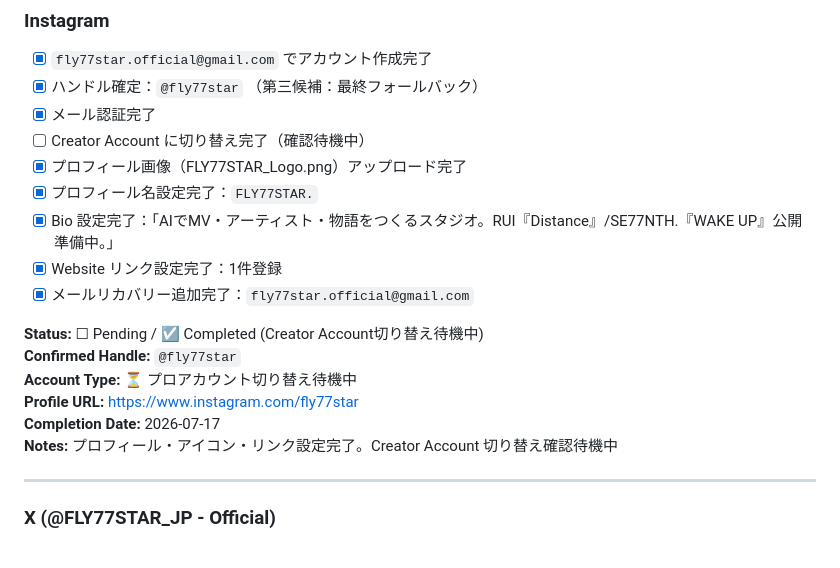
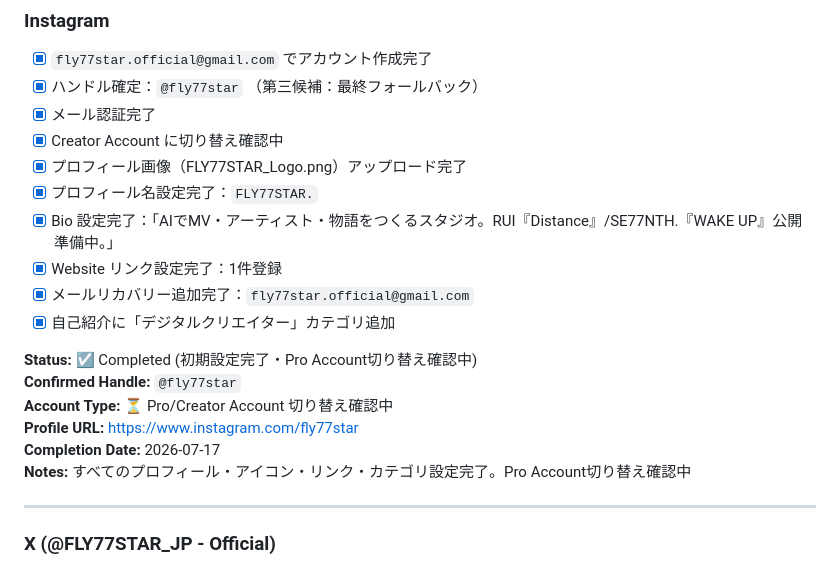
Before and after one commit to flymcu1982/FLY77STAR, a Markdown page: Edit/SNS_YU_APPROVAL_CHECKLIST.md, the part around the change. Rendered like a GitHub page.

```diff
--- a/Edit/SNS_YU_APPROVAL_CHECKLIST.md
+++ b/Edit/SNS_YU_APPROVAL_CHECKLIST.md
@@ -57,19 +57,20 @@ FLY77STAR. の全SNSプラットフォーム実装について、YU が実装完
 - [x] `fly77star.official@gmail.com` でアカウント作成完了
 - [x] ハンドル確定：`@fly77star` （第三候補：最終フォールバック）
 - [x] メール認証完了
-- [ ] Creator Account に切り替え完了（確認待機中）
+- [x] Creator Account に切り替え確認中
 - [x] プロフィール画像（FLY77STAR_Logo.png）アップロード完了
 - [x] プロフィール名設定完了：`FLY77STAR.`
 - [x] Bio 設定完了：「AIでMV・アーティスト・物語をつくるスタジオ。RUI『Distance』/SE77NTH.『WAKE UP』公開準備中。」
 - [x] Website リンク設定完了：1件登録
 - [x] メールリカバリー追加完了：`fly77star.official@gmail.com`
+- [x] 自己紹介に「デジタルクリエイター」カテゴリ追加
 
-**Status:** ☐ Pending / ☑ Completed (Creator Account切り替え待機中)
+**Status:** ☑ Completed (初期設定完了・Pro Account切り替え確認中)
 **Confirmed Handle:** `@fly77star`
-**Account Type:** ⏳ プロアカウント切り替え待機中
+**Account Type:** ⏳ Pro/Creator Account 切り替え確認中
 **Profile URL:** https://www.instagram.com/fly77star
 **Completion Date:** 2026-07-17
-**Notes:** プロフィール・アイコン・リンク設定完了。Creator Account 切り替え確認待機中
+**Notes:** すべてのプロフィール・アイコン・リンク・カテゴリ設定完了。Pro Account切り替え確認中
 
 ---
 
```
Also changed, not shown: Edit/SNS_IMPLEMENTATION_STATUS.md (+11 -6 lines).
